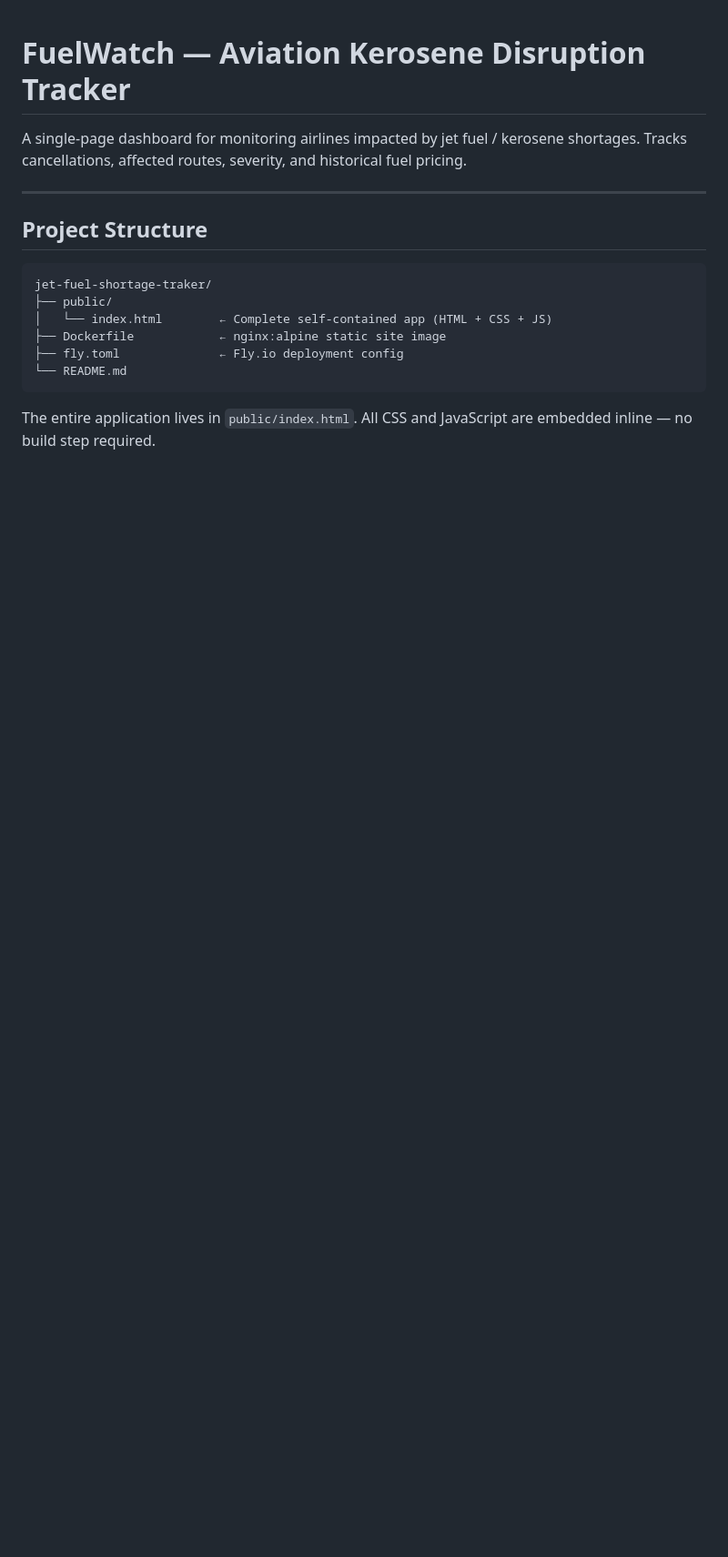
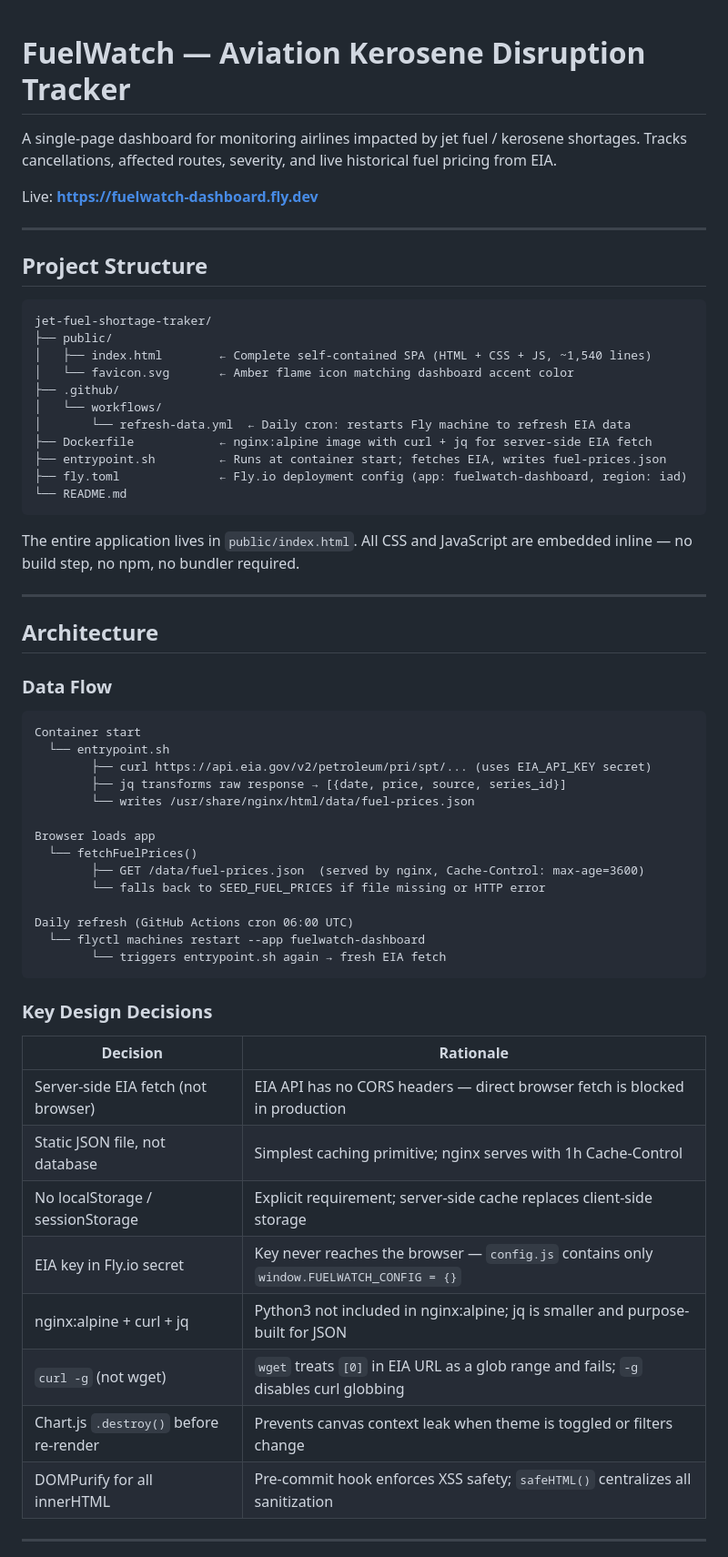
Before and after one commit to manuel-palacio/jet-fuel-shortage-traker, a Markdown page: README.md, the part around one of its changes. Shown at 91% size. GitHub-like rendering; blank space fills up the shorter version.

````diff
--- a/README.md
+++ b/README.md
@@ -1,6 +1,9 @@
 # FuelWatch — Aviation Kerosene Disruption Tracker
 
-A single-page dashboard for monitoring airlines impacted by jet fuel / kerosene shortages. Tracks cancellations, affected routes, severity, and historical fuel pricing.
+A single-page dashboard for monitoring airlines impacted by jet fuel / kerosene shortages. Tracks
+cancellations, affected routes, severity, and live historical fuel pricing from EIA.
+
+Live: **https://fuelwatch-dashboard.fly.dev**
 
 ---
 
@@ -9,10 +12,55 @@ A single-page dashboard for monitoring airlines impacted by jet fuel / kerosene
 ```
 jet-fuel-shortage-traker/
 ├── public/
-│   └── index.html        ← Complete self-contained app (HTML + CSS + JS)
-├── Dockerfile            ← nginx:alpine static site image
-├── fly.toml              ← Fly.io deployment config
+│   ├── index.html        ← Complete self-contained SPA (HTML + CSS + JS, ~1,540 lines)
+│   └── favicon.svg       ← Amber flame icon matching dashboard accent color
+├── .github/
+│   └── workflows/
+│       └── refresh-data.yml  ← Daily cron: restarts Fly machine to refresh EIA data
+├── Dockerfile            ← nginx:alpine image with curl + jq for server-side EIA fetch
+├── entrypoint.sh         ← Runs at container start; fetches EIA, writes fuel-prices.json
+├── fly.toml              ← Fly.io deployment config (app: fuelwatch-dashboard, region: iad)
 └── README.md
 ```
 
-The entire application lives in `public/index.html`. All CSS and JavaScript are embedded inline — no build step required.
+The entire application lives in `public/index.html`. All CSS and JavaScript are embedded inline —
+no build step, no npm, no bundler required.
+
+---
+
+## Architecture
+
+### Data Flow
+
+```
+Container start
+  └── entrypoint.sh
+        ├── curl https://api.eia.gov/v2/petroleum/pri/spt/... (uses EIA_API_KEY secret)
+        ├── jq transforms raw response → [{date, price, source, series_id}]
+        └── writes /usr/share/nginx/html/data/fuel-prices.json
+
+Browser loads app
+  └── fetchFuelPrices()
+        ├── GET /data/fuel-prices.json  (served by nginx, Cache-Control: max-age=3600)
+        └── falls back to SEED_FUEL_PRICES if file missing or HTTP error
+
+Daily refresh (GitHub Actions cron 06:00 UTC)
+  └── flyctl machines restart --app fuelwatch-dashboard
+        └── triggers entrypoint.sh again → fresh EIA fetch
+```
+
+### Key Design Decisions
+
+| Decision | Rationale |
+|---|---|
+| Server-side EIA fetch (not browser) | EIA API has no CORS headers — direct browser fetch is blocked in production |
+| Static JSON file, not database | Simplest caching primitive; nginx serves with 1h Cache-Control |
+| No localStorage / sessionStorage | Explicit requirement; server-side cache replaces client-side storage |
+| EIA key in Fly.io secret | Key never reaches the browser — `config.js` contains only `window.FUELWATCH_CONFIG = {}` |
+| nginx:alpine + curl + jq | Python3 not included in nginx:alpine; jq is smaller and purpose-built for JSON |
+| `curl -g` (not wget) | `wget` treats `[0]` in EIA URL as a glob range and fails; `-g` disables curl globbing |
+| Chart.js `.destroy()` before re-render | Prevents canvas context leak when theme is toggled or filters change |
+| DOMPurify for all innerHTML | Pre-commit hook enforces XSS safety; `safeHTML()` centralizes all sanitization |
+
+---
+
````
Also changed, not shown: other parts of README.md (+119 -71 lines).
